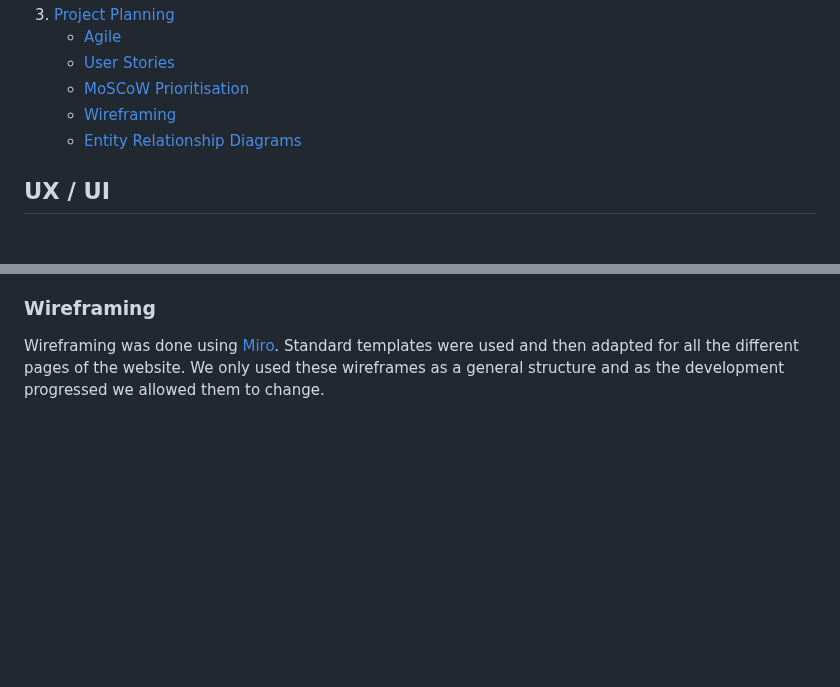
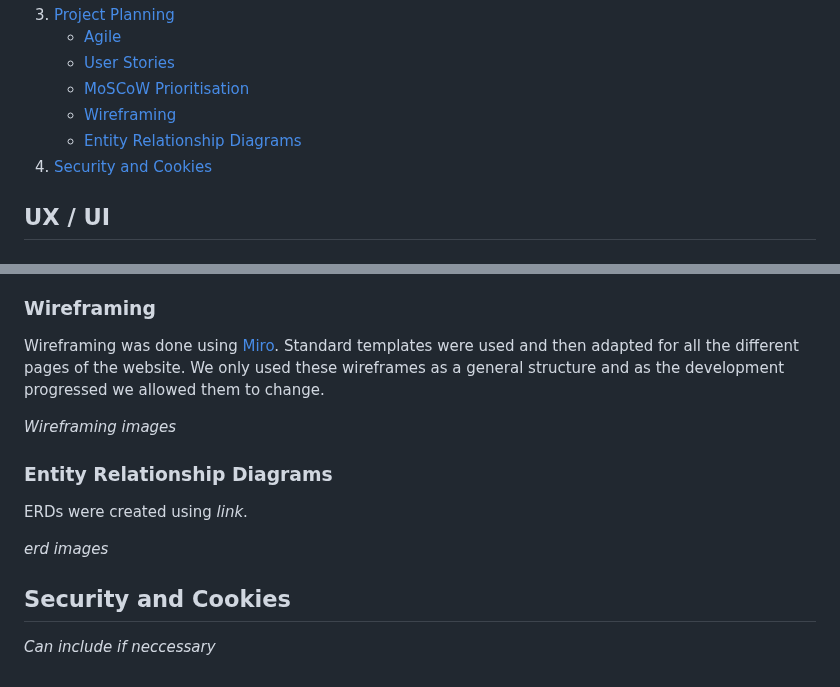
Before and after one commit to LukeI50/Horse-Site, a Markdown page: README.md, 2 parts joined by grey strips. Drawn GitHub-style; blank space fills up the shorter version.

Commit message:
add: wireframing and security section to readme

```diff
--- a/README.md
+++ b/README.md
@@ -36,6 +36,7 @@ If Psycopg2 fails install on environment, run
     - [MoSCoW Prioritisation](#moscow-prioritisation)
     - [Wireframing](#wireframing)
     - [Entity Relationship Diagrams](#entity-relationship-diagrams)
+4. [Security and Cookies](#security-and-cookies)
 
 ## UX / UI
 
@@ -134,3 +135,15 @@ __Wont Have__: Features which will not be included in this iteration of the proj
 ### Wireframing
 
 Wireframing was done using [Miro](https://miro.com/). Standard templates were used and then adapted for all the different pages of the website. We only used these wireframes as a general structure and as the development progressed we allowed them to change.
+
+_Wireframing images_
+
+### Entity Relationship Diagrams
+
+ERDs were created using _link_.
+
+_erd images_
+
+## Security and Cookies
+
+_Can include if neccessary_
```
